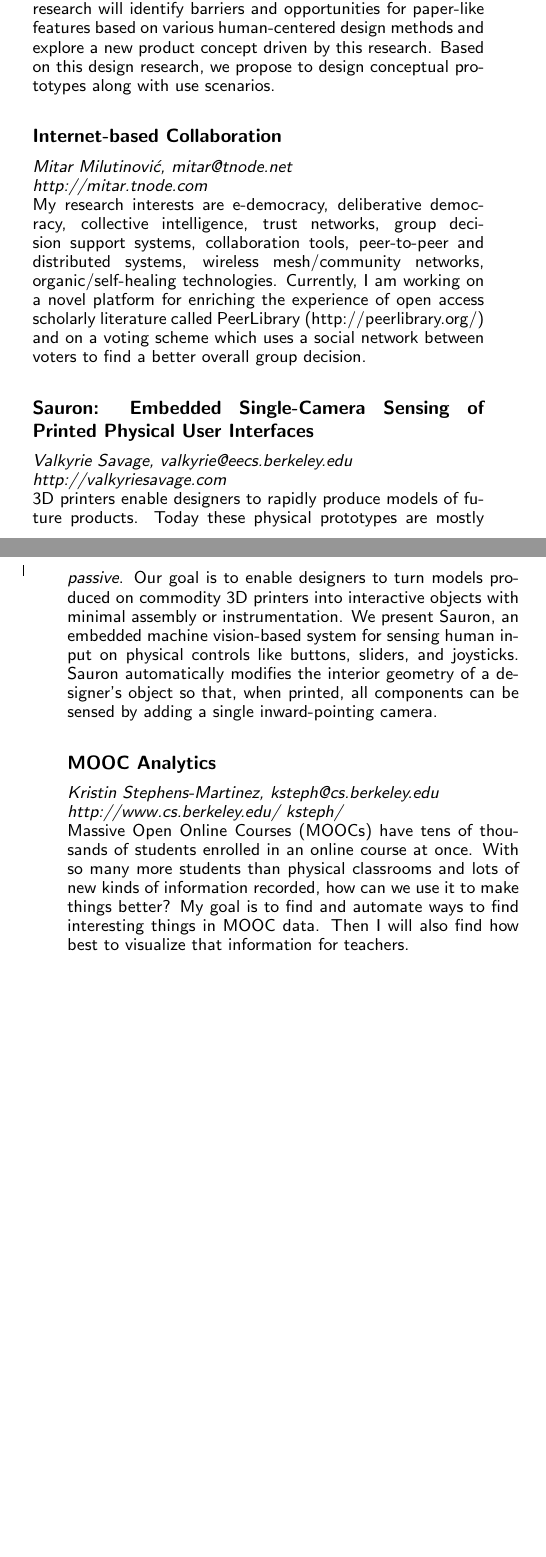
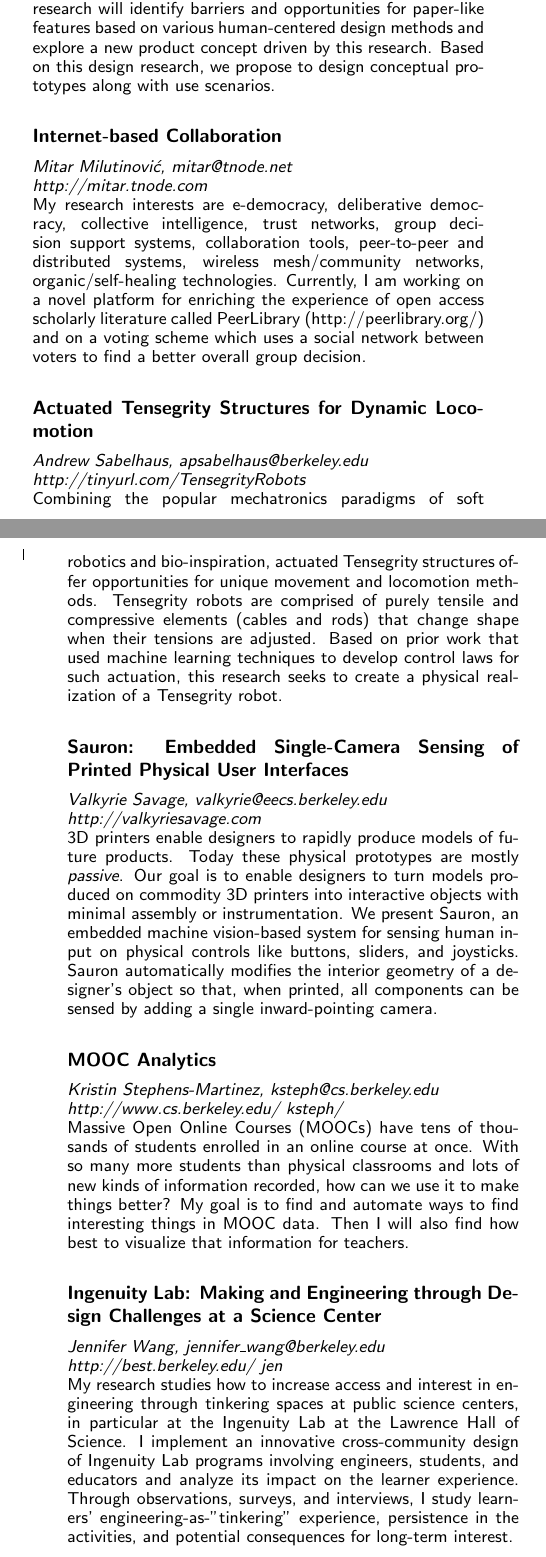
Before and after one commit to valkyriesavage/bid-flier, a LaTeX document (bid.tex): two parts of the columns of page 2 of 2, joined at a grey line, cut so that both start at the same text, the shorter picture padded with empty space. Compiled offline with pdfLaTeX.

Commit message:
new people

```diff
--- a/bid.tex
+++ b/bid.tex
@@ -62,12 +65,24 @@ am working on a novel platform for enriching the experience of open
 access scholarly literature called PeerLibrary (http://peerlibrary.org/)
 and on a voting scheme which uses a social network between voters to
 find a better overall group decision.
+
+\subsection{Actuated Tensegrity Structures for Dynamic Locomotion}
+\emph{Andrew Sabelhaus, apsabelhaus@berkeley.edu}\\
+\emph{http://tinyurl.com/TensegrityRobots}\\
+Combining the popular mechatronics paradigms of soft robotics and bio-inspiration, actuated Tensegrity structures offer opportunities for unique movement and locomotion methods. Tensegrity robots are comprised of purely tensile and compressive elements (cables and rods) that change shape when their tensions are adjusted. Based on prior work that used machine learning techniques to develop control laws for such actuation, this research seeks to create a physical realization of a Tensegrity robot.
+
 \subsection{Sauron: Embedded Single-Camera Sensing of Printed Physical User Interfaces}
 \emph{Valkyrie Savage, valkyrie@eecs.berkeley.edu}\\
 \emph{http://valkyriesavage.com}\\
 3D printers enable designers to rapidly produce models of future products.  Today these physical prototypes are mostly \emph{passive}.  Our goal is to enable designers to turn models produced on commodity 3D printers into interactive objects with minimal assembly or instrumentation.  We present Sauron, an embedded machine vision-based system for sensing human input on physical controls like buttons, sliders, and joysticks.  Sauron automatically modifies the interior geometry of a designer's object so that, when printed, all components can be sensed by adding a single inward-pointing camera.
+
 \subsection{MOOC Analytics}
 \emph{Kristin Stephens-Martinez, ksteph@cs.berkeley.edu}\\
 \emph{http://www.cs.berkeley.edu/~ksteph/}\\
 Massive Open Online Courses (MOOCs) have tens of thousands of students enrolled in an online course at once. With so many more students than physical classrooms and lots of new kinds of information recorded, how can we use it to make things better? My goal is to find and automate ways to find interesting things in MOOC data. Then I will also find how best to visualize that information for teachers.
+
+\subsection{Ingenuity Lab: Making and Engineering through Design Challenges at a Science Center}
+\emph{Jennifer Wang, jennifer\_wang@berkeley.edu}\\
+\emph{http://best.berkeley.edu/~jen}\\
+My research studies how to increase access and interest in engineering through tinkering spaces at public science centers, in particular at the Ingenuity Lab at the Lawrence Hall of Science. I implement an innovative cross-community design of Ingenuity Lab programs involving engineers, students, and educators and analyze its impact on the learner experience. Through observations, surveys, and interviews, I study learners' engineering-as-"tinkering" experience, persistence in the activities, and potential consequences for long-term interest.
 \end{document}
```
Also changed, not shown: bid.tex (3 more changed lines).
